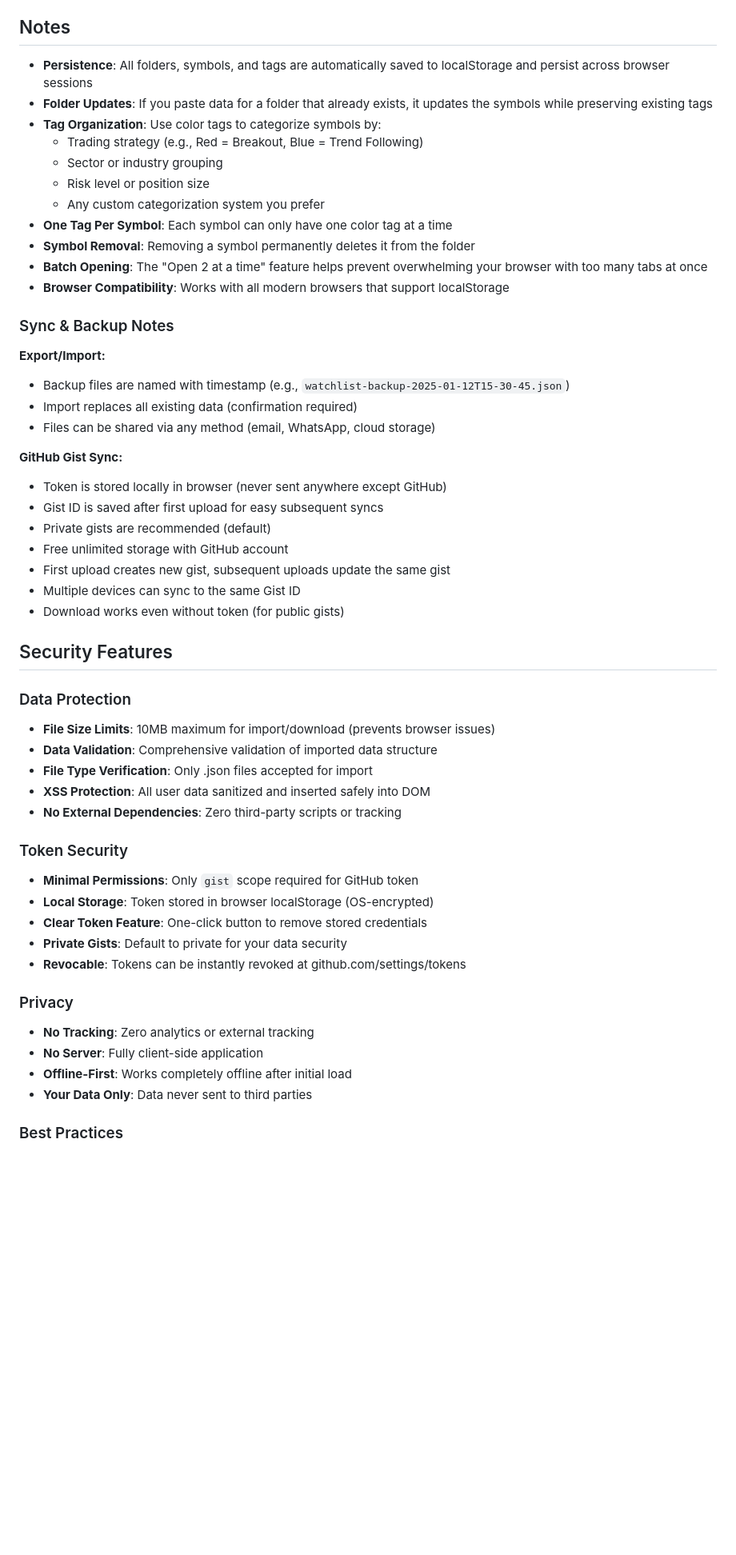
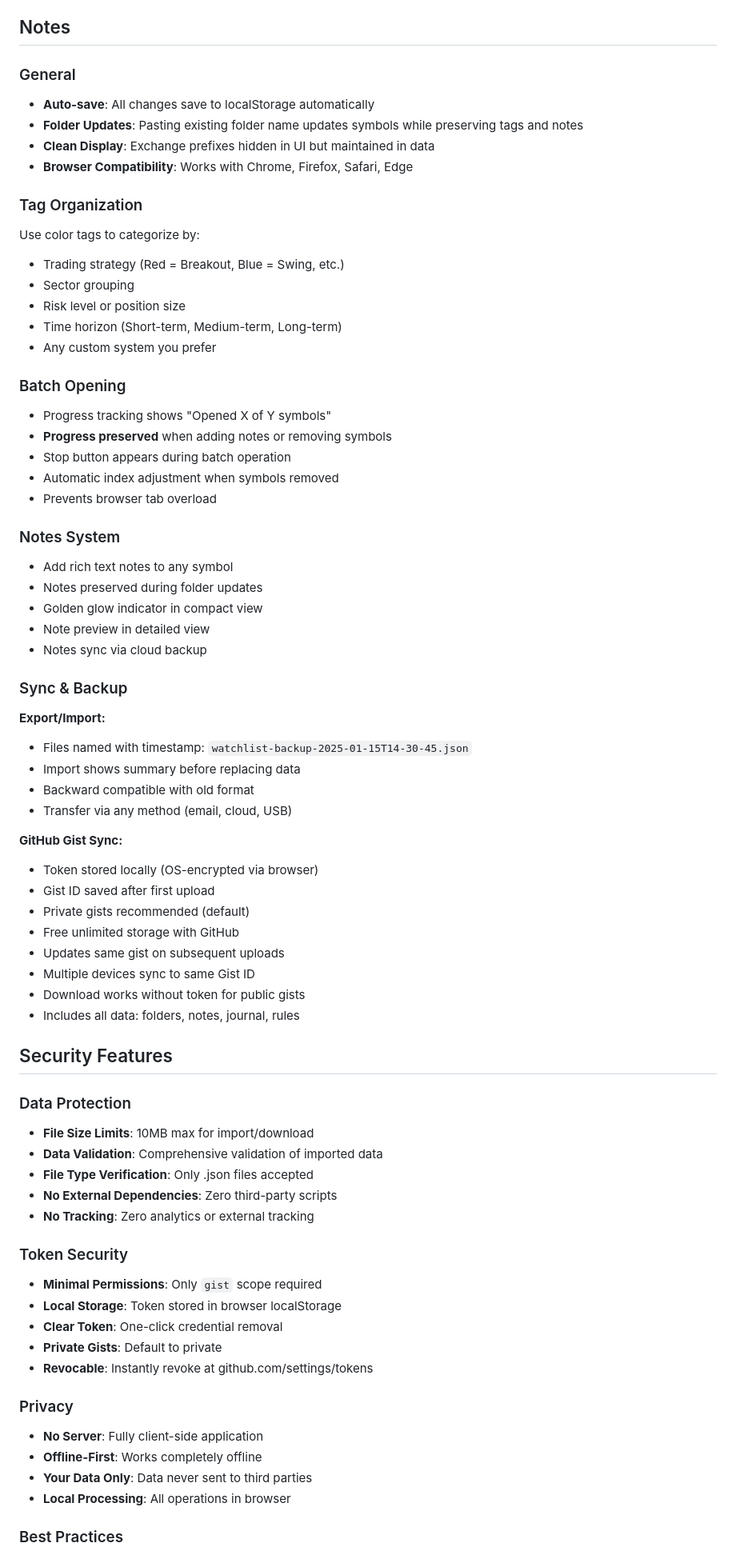
Before and after one commit to shivamdangi7/Watchlist_webpage, a Markdown page: README.md, the part around one of its changes. Shown at 80% size. Drawn GitHub-style; blank space fills up the shorter version.

```diff
--- a/README.md
+++ b/README.md
@@ -191,55 +250,73 @@ The input format is simple:
 
 ## Notes
 
-- **Persistence**: All folders, symbols, and tags are automatically saved to localStorage and persist across browser sessions
-- **Folder Updates**: If you paste data for a folder that already exists, it updates the symbols while preserving existing tags
-- **Tag Organization**: Use color tags to categorize symbols by:
-  - Trading strategy (e.g., Red = Breakout, Blue = Trend Following)
-  - Sector or industry grouping
-  - Risk level or position size
-  - Any custom categorization system you prefer
-- **One Tag Per Symbol**: Each symbol can only have one color tag at a time
-- **Symbol Removal**: Removing a symbol permanently deletes it from the folder
-- **Batch Opening**: The "Open 2 at a time" feature helps prevent overwhelming your browser with too many tabs at once
-- **Browser Compatibility**: Works with all modern browsers that support localStorage
+### General
+- **Auto-save**: All changes save to localStorage automatically
+- **Folder Updates**: Pasting existing folder name updates symbols while preserving tags and notes
+- **Clean Display**: Exchange prefixes hidden in UI but maintained in data
+- **Browser Compatibility**: Works with Chrome, Firefox, Safari, Edge
 
-### Sync & Backup Notes
+### Tag Organization
+Use color tags to categorize by:
+- Trading strategy (Red = Breakout, Blue = Swing, etc.)
+- Sector grouping
+- Risk level or position size
+- Time horizon (Short-term, Medium-term, Long-term)
+- Any custom system you prefer
+
+### Batch Opening
+- Progress tracking shows "Opened X of Y symbols"
+- **Progress preserved** when adding notes or removing symbols
+- Stop button appears during batch operation
+- Automatic index adjustment when symbols removed
+- Prevents browser tab overload
+
+### Notes System
+- Add rich text notes to any symbol
+- Notes preserved during folder updates
+- Golden glow indicator in compact view
+- Note preview in detailed view
+- Notes sync via cloud backup
+
+### Sync & Backup
 
 **Export/Import:**
-- Backup files are named with timestamp (e.g., `watchlist-backup-2025-01-12T15-30-45.json`)
-- Import replaces all existing data (confirmation required)
-- Files can be shared via any method (email, WhatsApp, cloud storage)
+- Files named with timestamp: `watchlist-backup-2025-01-15T14-30-45.json`
+- Import shows summary before replacing data
+- Backward compatible with old format
+- Transfer via any method (email, cloud, USB)
 
 **GitHub Gist Sync:**
-- Token is stored locally in browser (never sent anywhere except GitHub)
-- Gist ID is saved after first upload for easy subsequent syncs
-- Private gists are recommended (default)
-- Free unlimited storage with GitHub account
-- First upload creates new gist, subsequent uploads update the same gist
-- Multiple devices can sync to the same Gist ID
-- Download works even without token (for public gists)
+- Token stored locally (OS-encrypted via browser)
+- Gist ID saved after first upload
+- Private gists recommended (default)
+- Free unlimited storage with GitHub
+- Updates same gist on subsequent uploads
+- Multiple devices sync to same Gist ID
+- Download works without token for public gists
+- Includes all data: folders, notes, journal, rules
 
 ## Security Features
 
 ### Data Protection
-- **File Size Limits**: 10MB maximum for import/download (prevents browser issues)
-- **Data Validation**: Comprehensive validation of imported data structure
-- **File Type Verification**: Only .json files accepted for import
-- **XSS Protection**: All user data sanitized and inserted safely into DOM
-- **No External Dependencies**: Zero third-party scripts or tracking
+- **File Size Limits**: 10MB max for import/download
+- **Data Validation**: Comprehensive validation of imported data
+- **File Type Verification**: Only .json files accepted
+- **No External Dependencies**: Zero third-party scripts
+- **No Tracking**: Zero analytics or external tracking
 
 ### Token Security
-- **Minimal Permissions**: Only `gist` scope required for GitHub token
-- **Local Storage**: Token stored in browser localStorage (OS-encrypted)
-- **Clear Token Feature**: One-click button to remove stored credentials
-- **Private Gists**: Default to private for your data security
-- **Revocable**: Tokens can be instantly revoked at github.com/settings/tokens
+- **Minimal Permissions**: Only `gist` scope required
+- **Local Storage**: Token stored in browser localStorage
+- **Clear Token**: One-click credential removal
+- **Private Gists**: Default to private
+- **Revocable**: Instantly revoke at github.com/settings/tokens
 
 ### Privacy
-- **No Tracking**: Zero analytics or external tracking
 - **No Server**: Fully client-side application
-- **Offline-First**: Works completely offline after initial load
+- **Offline-First**: Works completely offline
 - **Your Data Only**: Data never sent to third parties
+- **Local Processing**: All operations in browser
 
 ### Best Practices
 1. Only grant `gist` permission to GitHub token
```
Also changed, not shown: other parts of README.md (+197 -120 lines).
